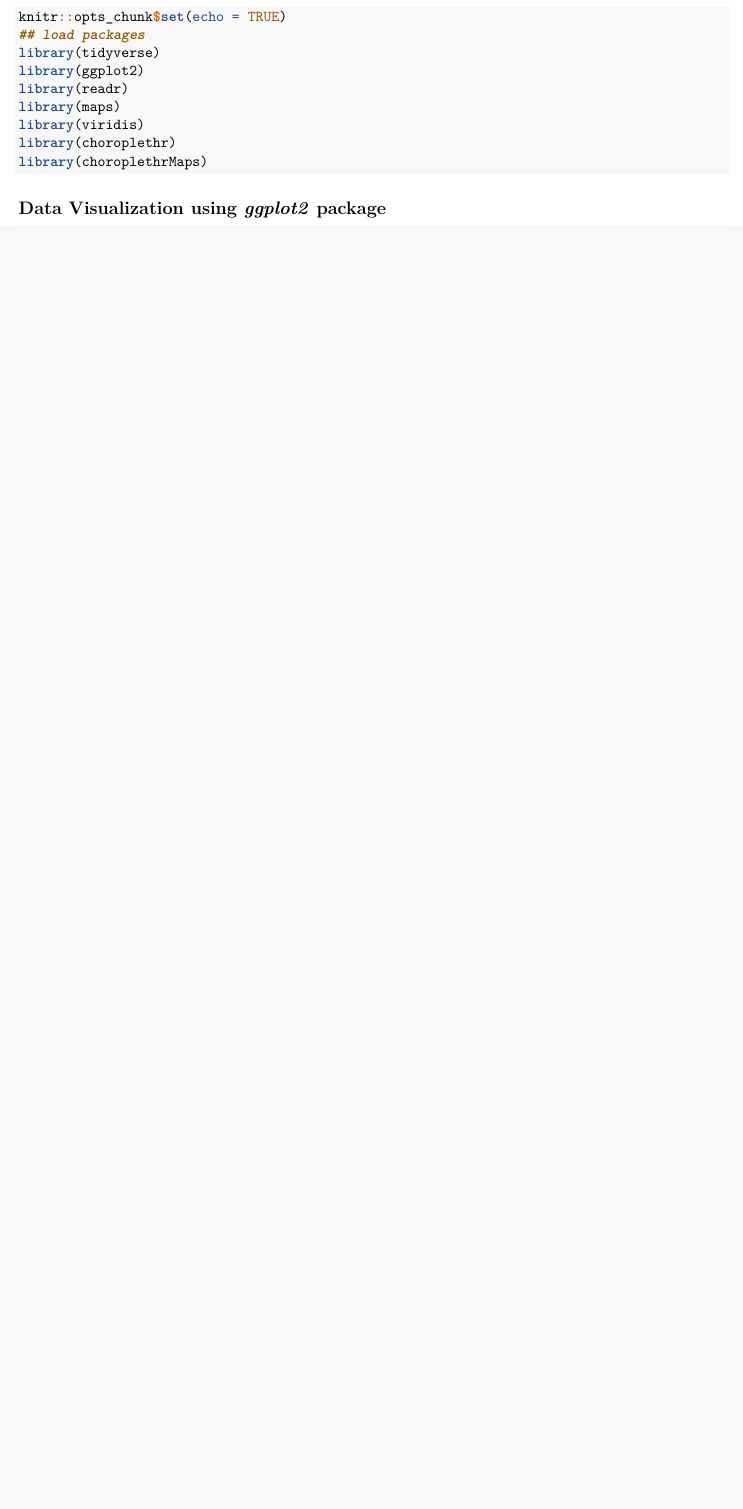
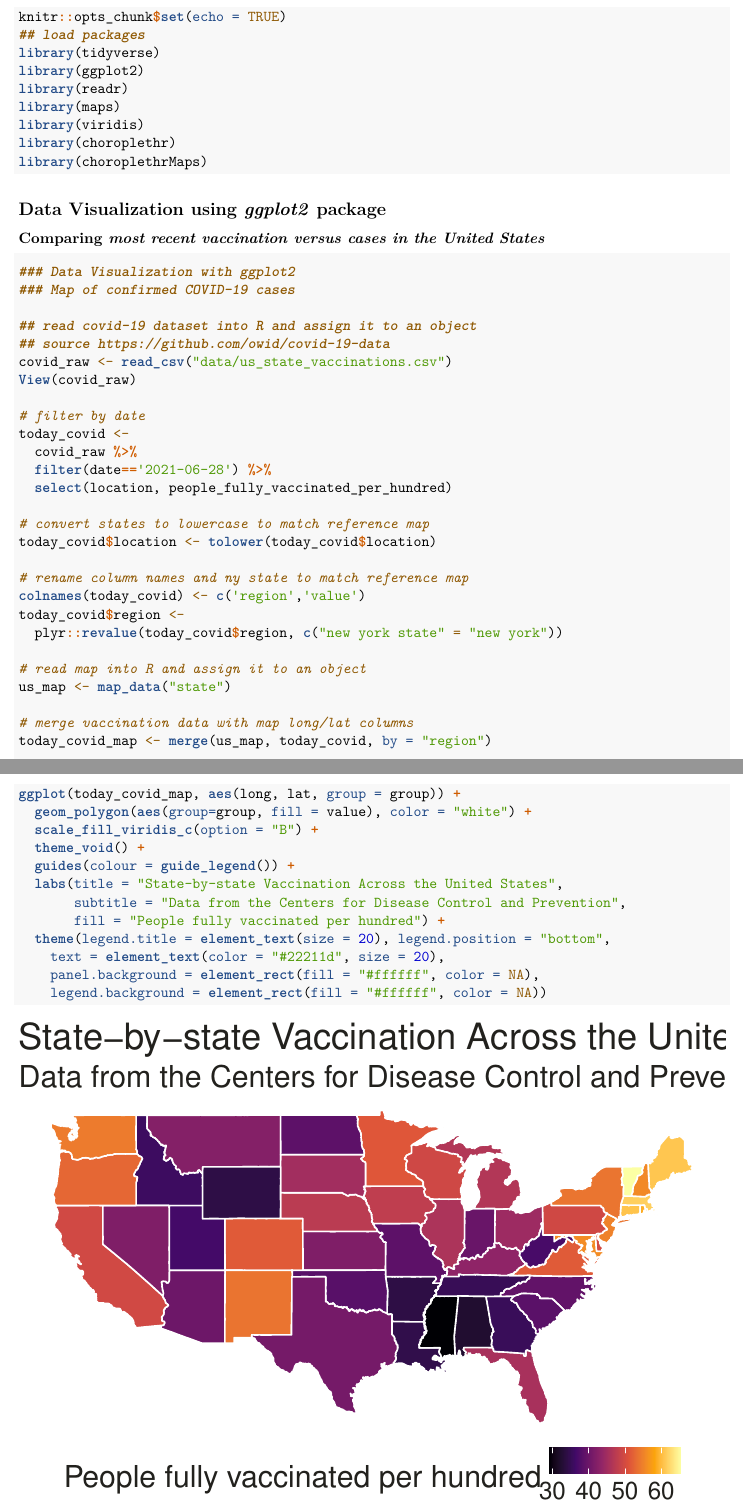
Before and after one commit to mchiu91/us_vaccination_rladies, an R Markdown document (r_ladies_ggplot_workshop.Rmd): part of page 1 of 3 before the commit and two parts of pages 1 and 2 of 4 after it, the two joined at a grey line, cut so that both start at the same text, the shorter picture padded with empty space. Rendered offline with R 4.5, knitr and Pandoc, then LaTeX, with nearby package versions; some code elsewhere in the file could not run offline.

Commit message:
header clarification

````diff
--- a/r_ladies_ggplot_workshop.Rmd
+++ b/r_ladies_ggplot_workshop.Rmd
@@ -18,8 +18,51 @@ library(choroplethrMaps)
 ```
 
 ## Data Visualization using _ggplot2_ package
+### Comparing *most recent vaccination versus cases in the United States*
 
-```{r data, message = FALSE}
+```{r vaccination_1, message = FALSE}
+### Data Visualization with ggplot2
+### Map of confirmed COVID-19 cases
+
+## read covid-19 dataset into R and assign it to an object
+## source https://github.com/owid/covid-19-data
+covid_raw <- read_csv("data/us_state_vaccinations.csv")
+View(covid_raw)
+
+# filter by date
+today_covid <-
+  covid_raw %>%
+  filter(date=='2021-06-28') %>%
+  select(location, people_fully_vaccinated_per_hundred)
+
+# convert states to lowercase to match reference map
+today_covid$location <- tolower(today_covid$location)
+
+# rename column names and ny state to match reference map
+colnames(today_covid) <- c('region','value')
+today_covid$region <-
+  plyr::revalue(today_covid$region, c("new york state" = "new york"))
+
+# read map into R and assign it to an object
+us_map <- map_data("state")
+
+# merge vaccination data with map long/lat columns
+today_covid_map <- merge(us_map, today_covid, by = "region")
+
+ggplot(today_covid_map, aes(long, lat, group = group)) +
+  geom_polygon(aes(group=group, fill = value), color = "white") +
+  scale_fill_viridis_c(option = "B") +
+  theme_void() +
+  guides(colour = guide_legend()) +
+  labs(title = "State-by-state Vaccination Across the United States",
+       subtitle = "Data from the Centers for Disease Control and Prevention",
+       fill = "People fully vaccinated per hundred") +
+  theme(legend.title = element_text(size = 20), legend.position = "bottom",
+    text = element_text(color = "#22211d", size = 20),
+    panel.background = element_rect(fill = "#ffffff", color = NA),
+    legend.background = element_rect(fill = "#ffffff", color = NA))
+```
+```{r vaccination, message = FALSE}
 ### Data Visualization with ggplot2
 ### Map of confirmed COVID-19 cases
 
````
Also changed, not shown: 1 other file.
